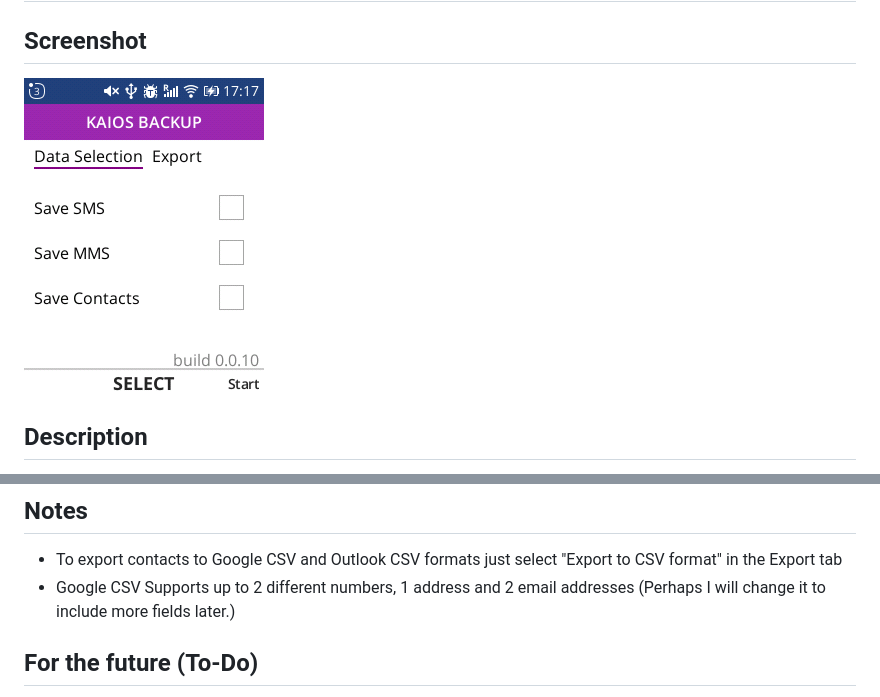
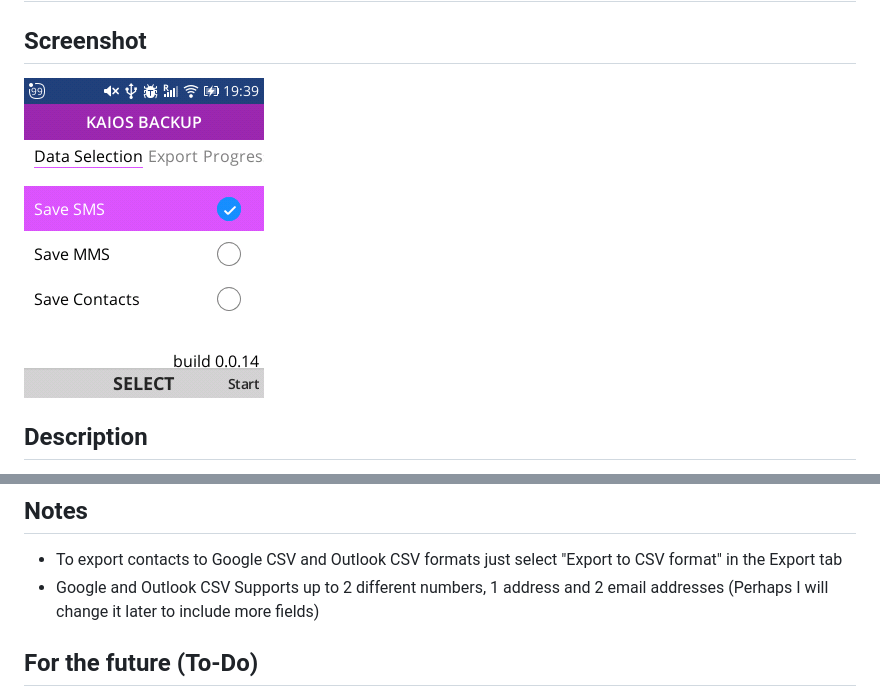
Before and after one commit to D3SXX/kaios-backup, a Markdown page: README.md, 2 parts joined by grey strips. GitHub-like rendering; pictures changed too: docs/menu.png.

```diff
--- a/README.md
+++ b/README.md
@@ -18,7 +18,7 @@ The program was tested on Nokia 8110 4g with KaiOS 2.5.1.
 ## Notes
 
 - To export contacts to Google CSV and Outlook CSV formats just select "Export to CSV format" in the Export tab
-- Google CSV Supports up to 2 different numbers, 1 address and 2 email addresses (Perhaps I will change it to include more fields later.)
+- Google and Outlook CSV Supports up to 2 different numbers, 1 address and 2 email addresses (Perhaps I will change it later to include more fields)
 
 ## For the future (To-Do)
 
```
Also changed, not shown: 6 other files.
